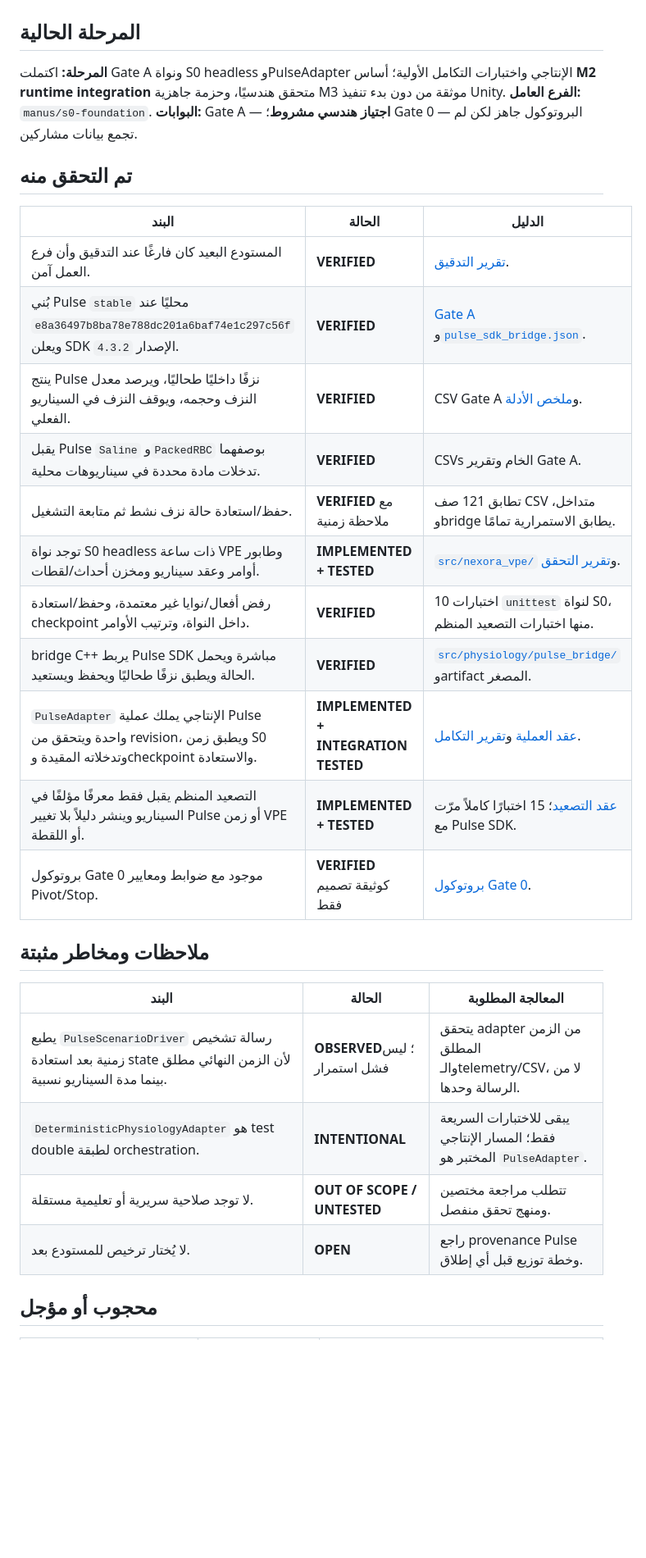
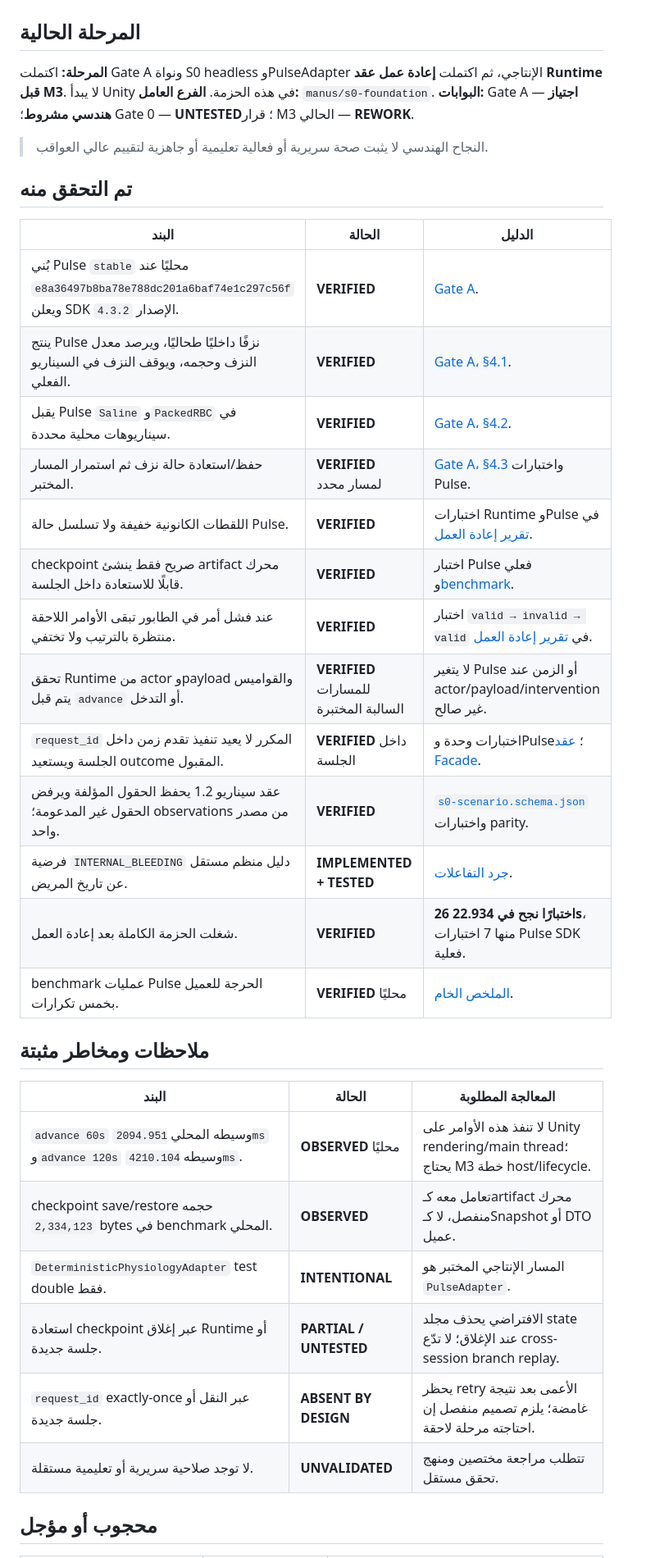
Before and after one commit to mohammedtaha-ai/noxora_test, a Markdown page: docs/status/CURRENT_STATUS.md, the part around one of its changes. Shown at 82% size. Rendered like a GitHub page; blank space fills up the shorter version.

Commit message:
docs(m3): record runtime hardening recommendation

```diff
--- a/docs/status/CURRENT_STATUS.md
+++ b/docs/status/CURRENT_STATUS.md
@@ -2,34 +2,40 @@
 
 ## المرحلة الحالية
 
-**المرحلة:** اكتملت Gate A ونواة S0 headless وPulseAdapter الإنتاجي واختبارات التكامل الأولية؛ أساس **M2 runtime integration** متحقق هندسيًا، وحزمة جاهزية M3 موثقة من دون بدء تنفيذ Unity.
+**المرحلة:** اكتملت Gate A ونواة S0 headless وPulseAdapter الإنتاجي، ثم اكتملت **إعادة عمل عقد Runtime قبل M3**. لا يبدأ Unity في هذه الحزمة.
 **الفرع العامل:** `manus/s0-foundation`.
-**البوابات:** Gate A — **اجتياز هندسي مشروط**؛ Gate 0 — البروتوكول جاهز لكن لم تجمع بيانات مشاركين.
+**البوابات:** Gate A — **اجتياز هندسي مشروط**؛ Gate 0 — **UNTESTED**؛ قرار M3 الحالي — **REWORK**.
+
+> النجاح الهندسي لا يثبت صحة سريرية أو فعالية تعليمية أو جاهزية لتقييم عالي العواقب.
 
 ## تم التحقق منه
 
 | البند | الحالة | الدليل |
 |---|---|---|
-| المستودع البعيد كان فارغًا عند التدقيق وأن فرع العمل آمن. | **VERIFIED** | [تقرير التدقيق](../reports/001-repository-audit.md). |
-| بُني Pulse `stable` محليًا عند `e8a36497b8ba78e788dc201a6baf74e1c297c56f` ويعلن SDK الإصدار `4.3.2`. | **VERIFIED** | [Gate A](../reports/002-pulse-gate-a.md) و[`pulse_sdk_bridge.json`](../../artifacts/representative-small-results/pulse_sdk_bridge.json). |
-| ينتج Pulse نزفًا داخليًا طحاليًا، ويرصد معدل النزف وحجمه، ويوقف النزف في السيناريو الفعلي. | **VERIFIED** | CSV Gate A و[ملخص الأدلة](../../experiments/pulse_gate_a/results/2026-08-22/summary.md). |
-| يقبل Pulse `Saline` و`PackedRBC` بوصفهما تدخلات مادة محددة في سيناريوهات محلية. | **VERIFIED** | CSVs الخام وتقرير Gate A. |
-| حفظ/استعادة حالة نزف نشط ثم متابعة التشغيل. | **VERIFIED** مع ملاحظة زمنية | تطابق 121 صف CSV متداخل، وbridge يطابق الاستمرارية تمامًا. |
-| توجد نواة S0 headless ذات ساعة VPE وطابور أوامر وعقد سيناريو ومخزن أحداث/لقطات. | **IMPLEMENTED + TESTED** | [`src/nexora_vpe/`](../../src/nexora_vpe/) و[تقرير التحقق](../reports/003-s0-core-verification.md). |
-| رفض أفعال/نوايا غير معتمدة، وحفظ/استعادة checkpoint داخل النواة، وترتيب الأوامر. | **VERIFIED** | 10 اختبارات `unittest` لنواة S0، منها اختبارات التصعيد المنظم. |
-| bridge C++ يربط Pulse SDK مباشرة ويحمل الحالة ويطبق نزفًا طحاليًا ويحفظ ويستعيد. | **VERIFIED** | [`src/physiology/pulse_bridge/`](../../src/physiology/pulse_bridge/) وartifact المصغر. |
-| `PulseAdapter` الإنتاجي يملك عملية Pulse واحدة ويتحقق من revision، ويطبق زمن S0 وتدخلاته المقيدة وcheckpoint والاستعادة. | **IMPLEMENTED + INTEGRATION TESTED** | [عقد العملية](../contracts/pulse-adapter-process-contract.md) و[تقرير التكامل](../reports/004-pulse-adapter-integration.md). |
-| التصعيد المنظم يقبل فقط معرفًا مؤلفًا في السيناريو وينشر دليلاً بلا تغيير Pulse أو زمن VPE أو اللقطة. | **IMPLEMENTED + TESTED** | [عقد التصعيد](../contracts/s0-escalation-contract.md)؛ 15 اختبارًا كاملاً مرّت مع Pulse SDK. |
-| بروتوكول Gate 0 موجود مع ضوابط ومعايير Pivot/Stop. | **VERIFIED** كوثيقة تصميم فقط | [بروتوكول Gate 0](../research/gate-0-value-discovery-protocol.md). |
+| بُني Pulse `stable` محليًا عند `e8a36497b8ba78e788dc201a6baf74e1c297c56f` ويعلن SDK الإصدار `4.3.2`. | **VERIFIED** | [Gate A](../reports/002-pulse-gate-a.md). |
+| ينتج Pulse نزفًا داخليًا طحاليًا، ويرصد معدل النزف وحجمه، ويوقف النزف في السيناريو الفعلي. | **VERIFIED** | [Gate A، §4.1](../reports/002-pulse-gate-a.md#41-النزف-الداخلي-الطحالي). |
+| يقبل Pulse `Saline` و`PackedRBC` في سيناريوهات محلية محددة. | **VERIFIED** | [Gate A، §4.2](../reports/002-pulse-gate-a.md#42-saline-وpackedrbc). |
+| حفظ/استعادة حالة نزف ثم استمرار المسار المختبر. | **VERIFIED** لمسار محدد | [Gate A، §4.3](../reports/002-pulse-gate-a.md#43-استمرارية-الحفظ-والاستعادة) واختبارات Pulse. |
+| اللقطات الكانونية خفيفة ولا تسلسل حالة Pulse. | **VERIFIED** | اختبارات Runtime وPulse في [تقرير إعادة العمل](../reports/005-pre-m3-runtime-hardening-review.md). |
+| checkpoint صريح فقط ينشئ artifact محرك قابلًا للاستعادة داخل الجلسة. | **VERIFIED** | اختبار Pulse فعلي و[benchmark](../../artifacts/benchmarks/pre_m3_runtime_hardening/pulse_client_operation_summary.json). |
+| عند فشل أمر في الطابور تبقى الأوامر اللاحقة منتظرة بالترتيب ولا تختفي. | **VERIFIED** | اختبار `valid → invalid → valid` في [تقرير إعادة العمل](../reports/005-pre-m3-runtime-hardening-review.md). |
+| تحقق Runtime من actor وpayload والقواميس يتم قبل `advance` أو التدخل. | **VERIFIED** للمسارات السالبة المختبرة | لا يتغير Pulse أو الزمن عند actor/payload/intervention غير صالح. |
+| `request_id` المكرر لا يعيد تنفيذ تقدم زمن داخل الجلسة ويستعيد outcome المقبول. | **VERIFIED** داخل الجلسة | اختبارات وحدة وPulse؛ [عقد Facade](../contracts/vpe-client-facade-contract.md). |
+| عقد سيناريو 1.2 يحفظ الحقول المؤلفة ويرفض الحقول غير المدعومة؛ observations من مصدر واحد. | **VERIFIED** | [`s0-scenario.schema.json`](../../schemas/s0-scenario.schema.json) واختبارات parity. |
+| فرضية `INTERNAL_BLEEDING` دليل منظم مستقل عن تاريخ المريض. | **IMPLEMENTED + TESTED** | [جرد التفاعلات](../design/s0-interaction-inventory.md). |
+| شغلت الحزمة الكاملة بعد إعادة العمل. | **VERIFIED** | **26 اختبارًا نجح في 22.934s**، منها 7 اختبارات Pulse SDK فعلية. |
+| benchmark عمليات Pulse الحرجة للعميل بخمس تكرارات. | **VERIFIED** محليًا | [الملخص الخام](../../artifacts/benchmarks/pre_m3_runtime_hardening/pulse_client_operation_summary.json). |
 
 ## ملاحظات ومخاطر مثبتة
 
 | البند | الحالة | المعالجة المطلوبة |
 |---|---|---|
-| يطبع `PulseScenarioDriver` رسالة تشخيص زمنية بعد استعادة state لأن الزمن النهائي مطلق بينما مدة السيناريو نسبية. | **OBSERVED**؛ ليس فشل استمرار | يتحقق adapter من الزمن المطلق والـtelemetry/CSV، لا من الرسالة وحدها. |
-| `DeterministicPhysiologyAdapter` هو test double لطبقة orchestration. | **INTENTIONAL** | يبقى للاختبارات السريعة فقط؛ المسار الإنتاجي المختبر هو `PulseAdapter`. |
-| لا توجد صلاحية سريرية أو تعليمية مستقلة. | **OUT OF SCOPE / UNTESTED** | تتطلب مراجعة مختصين ومنهج تحقق منفصل. |
-| لا يُختار ترخيص للمستودع بعد. | **OPEN** | راجع provenance Pulse وخطة توزيع قبل أي إطلاق. |
+| `advance 60s` وسيطه المحلي `2094.951ms` و`advance 120s` وسيطه `4210.104ms`. | **OBSERVED** محليًا | لا تنفذ هذه الأوامر على Unity rendering/main thread؛ يحتاج M3 خطة host/lifecycle. |
+| checkpoint save/restore حجمه `2,334,123` bytes في benchmark المحلي. | **OBSERVED** | تعامل معه كـartifact محرك منفصل، لا كـSnapshot أو DTO عميل. |
+| `DeterministicPhysiologyAdapter` test double فقط. | **INTENTIONAL** | المسار الإنتاجي المختبر هو `PulseAdapter`. |
+| استعادة checkpoint عبر إغلاق Runtime أو جلسة جديدة. | **PARTIAL / UNTESTED** | الافتراضي يحذف مجلد state عند الإغلاق؛ لا تدّع cross-session branch replay. |
+| `request_id` exactly-once عبر النقل أو جلسة جديدة. | **ABSENT BY DESIGN** | يحظر retry الأعمى بعد نتيجة غامضة؛ يلزم تصميم منفصل إن احتاجته مرحلة لاحقة. |
+| لا توجد صلاحية سريرية أو تعليمية مستقلة. | **UNVALIDATED** | تتطلب مراجعة مختصين ومنهج تحقق مستقل. |
 
 ## محجوب أو مؤجل
 
```
Also changed, not shown: other parts of docs/status/CURRENT_STATUS.md (+15 -19 lines), docs/reports/005-pre-m3-runtime-hardening-review.md (added, +111 -0 lines).
